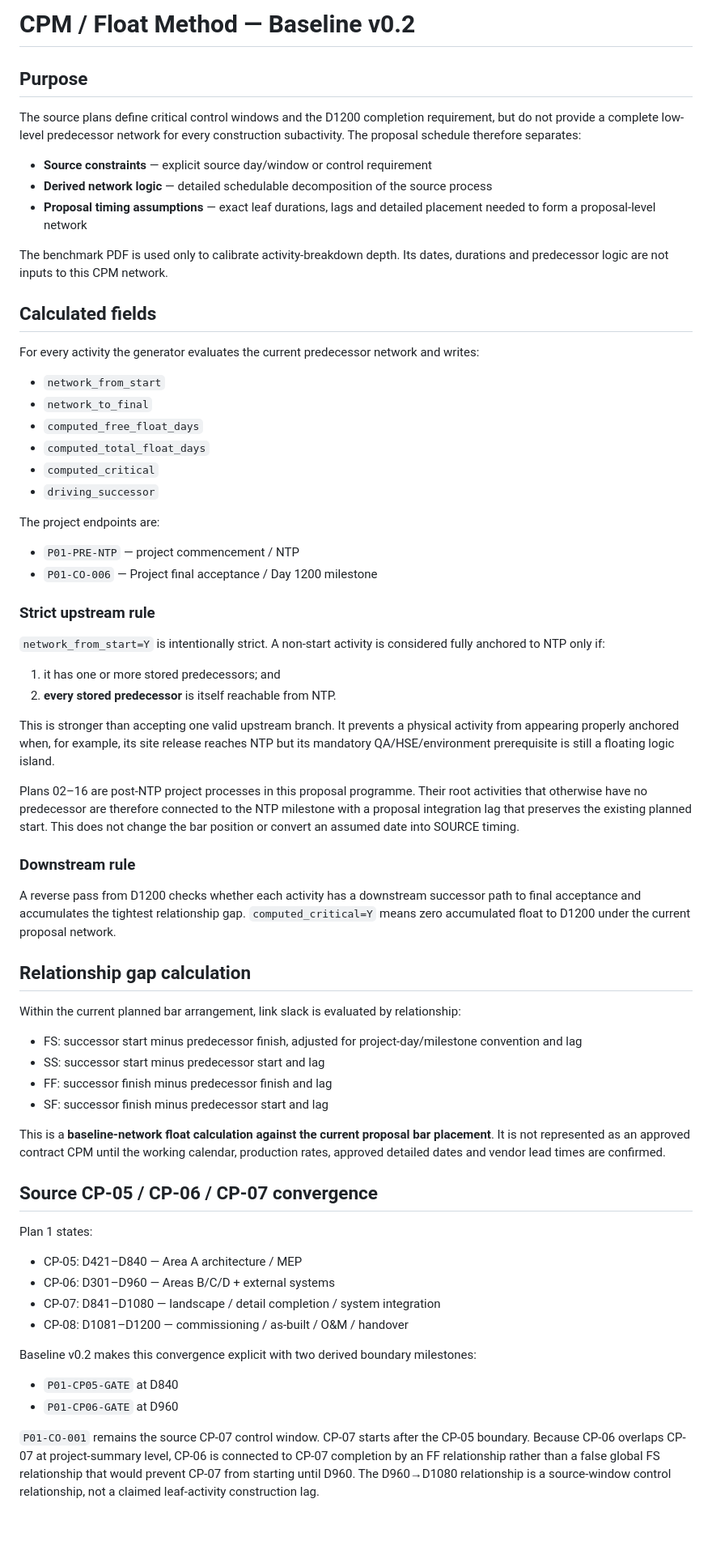
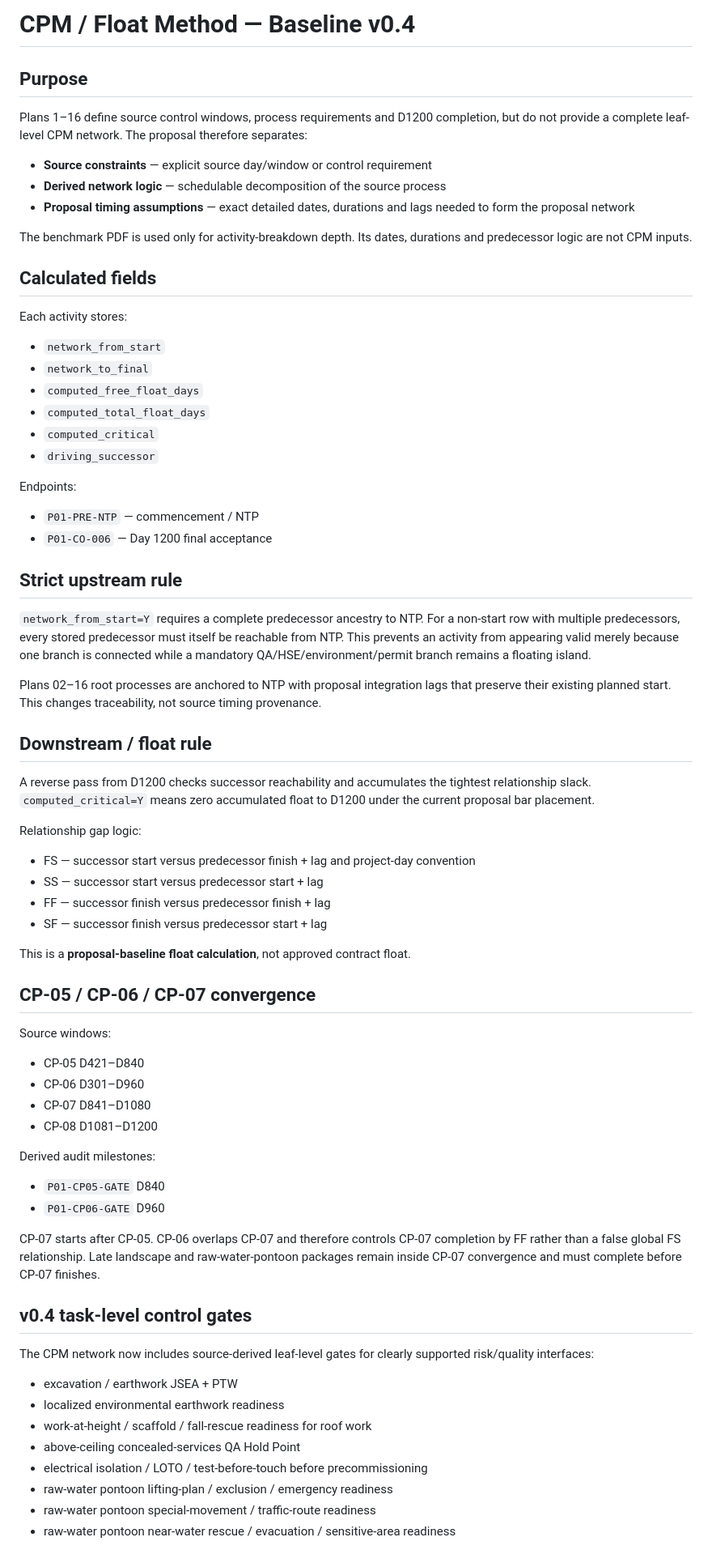
Before and after one commit to saratchai1/gantt-chart, a Markdown page: docs/cpm-method.md, the part around one of its changes. Shown at 81% size. Rendered like a GitHub page; blank space fills up the shorter version.

Commit message:
Update CPM method for baseline v0.4

```diff
--- a/docs/cpm-method.md
+++ b/docs/cpm-method.md
@@ -1,18 +1,18 @@
-# CPM / Float Method — Baseline v0.2
+# CPM / Float Method — Baseline v0.4
 
 ## Purpose
 
-The source plans define critical control windows and the D1200 completion requirement, but do not provide a complete low-level predecessor network for every construction subactivity. The proposal schedule therefore separates:
+Plans 1–16 define source control windows, process requirements and D1200 completion, but do not provide a complete leaf-level CPM network. The proposal therefore separates:
 
 - **Source constraints** — explicit source day/window or control requirement
-- **Derived network logic** — detailed schedulable decomposition of the source process
-- **Proposal timing assumptions** — exact leaf durations, lags and detailed placement needed to form a proposal-level network
+- **Derived network logic** — schedulable decomposition of the source process
+- **Proposal timing assumptions** — exact detailed dates, durations and lags needed to form the proposal network
 
-The benchmark PDF is used only to calibrate activity-breakdown depth. Its dates, durations and predecessor logic are not inputs to this CPM network.
+The benchmark PDF is used only for activity-breakdown depth. Its dates, durations and predecessor logic are not CPM inputs.
 
 ## Calculated fields
 
-For every activity the generator evaluates the current predecessor network and writes:
+Each activity stores:
 
 - `network_from_start`
 - `network_to_final`
@@ -21,50 +21,56 @@ For every activity the generator evaluates the current predecessor network and w
 - `computed_critical`
 - `driving_successor`
 
-The project endpoints are:
+Endpoints:
 
-- `P01-PRE-NTP` — project commencement / NTP
-- `P01-CO-006` — Project final acceptance / Day 1200 milestone
+- `P01-PRE-NTP` — commencement / NTP
+- `P01-CO-006` — Day 1200 final acceptance
 
-### Strict upstream rule
+## Strict upstream rule
 
-`network_from_start=Y` is intentionally strict. A non-start activity is considered fully anchored to NTP only if:
+`network_from_start=Y` requires a complete predecessor ancestry to NTP. For a non-start row with multiple predecessors, every stored predecessor must itself be reachable from NTP. This prevents an activity from appearing valid merely because one branch is connected while a mandatory QA/HSE/environment/permit branch remains a floating island.
 
-1. it has one or more stored predecessors; and
-2. **every stored predecessor** is itself reachable from NTP.
+Plans 02–16 root processes are anchored to NTP with proposal integration lags that preserve their existing planned start. This changes traceability, not source timing provenance.
 
-This is stronger than accepting one valid upstream branch. It prevents a physical activity from appearing properly anchored when, for example, its site release reaches NTP but its mandatory QA/HSE/environment prerequisite is still a floating logic island.
+## Downstream / float rule
 
-Plans 02–16 are post-NTP project processes in this proposal programme. Their root activities that otherwise have no predecessor are therefore connected to the NTP milestone with a proposal integration lag that preserves the existing planned start. This does not change the bar position or convert an assumed date into SOURCE timing.
+A reverse pass from D1200 checks successor reachability and accumulates the tightest relationship slack. `computed_critical=Y` means zero accumulated float to D1200 under the current proposal bar placement.
 
-### Downstream rule
+Relationship gap logic:
 
-A reverse pass from D1200 checks whether each activity has a downstream successor path to final acceptance and accumulates the tightest relationship gap. `computed_critical=Y` means zero accumulated float to D1200 under the current proposal network.
+- FS — successor start versus predecessor finish + lag and project-day convention
+- SS — successor start versus predecessor start + lag
+- FF — successor finish versus predecessor finish + lag
+- SF — successor finish versus predecessor start + lag
 
-## Relationship gap calculation
+This is a **proposal-baseline float calculation**, not approved contract float.
 
-Within the current planned bar arrangement, link slack is evaluated by relationship:
+## CP-05 / CP-06 / CP-07 convergence
 
-- FS: successor start minus predecessor finish, adjusted for project-day/milestone convention and lag
-- SS: successor start minus predecessor start and lag
-- FF: successor finish minus predecessor finish and lag
-- SF: successor finish minus predecessor start and lag
+Source windows:
 
-This is a **baseline-network float calculation against the current proposal bar placement**. It is not represented as an approved contract CPM until the working calendar, production rates, approved detailed dates and vendor lead times are confirmed.
+- CP-05 D421–D840
+- CP-06 D301–D960
+- CP-07 D841–D1080
+- CP-08 D1081–D1200
 
-## Source CP-05 / CP-06 / CP-07 convergence
+Derived audit milestones:
 
-Plan 1 states:
+- `P01-CP05-GATE` D840
+- `P01-CP06-GATE` D960
 
-- CP-05: D421–D840 — Area A architecture / MEP
-- CP-06: D301–D960 — Areas B/C/D + external systems
-- CP-07: D841–D1080 — landscape / detail completion / system integration
-- CP-08: D1081–D1200 — commissioning / as-built / O&M / handover
+CP-07 starts after CP-05. CP-06 overlaps CP-07 and therefore controls CP-07 completion by FF rather than a false global FS relationship. Late landscape and raw-water-pontoon packages remain inside CP-07 convergence and must complete before CP-07 finishes.
 
-Baseline v0.2 makes this convergence explicit with two derived boundary milestones:
+## v0.4 task-level control gates
 
-- `P01-CP05-GATE` at D840
-- `P01-CP06-GATE` at D960
+The CPM network now includes source-derived leaf-level gates for clearly supported risk/quality interfaces:
 
-`P01-CO-001` remains the source CP-07 control window. CP-07 starts after the CP-05 boundary. Because CP-06 overlaps CP-07 at project-summary level, CP-06 is connected to CP-07 completion by an FF relationship rather than a false global FS relationship that would prevent CP-07 from starting until D960. The D960→D1080 relationship is a source-window control relationship, not a claimed leaf-activity construction lag.
+- excavation / earthwork JSEA + PTW
+- localized environmental earthwork readiness
+- work-at-height / scaffold / fall-rescue readiness for roof work
+- above-ceiling concealed-services QA Hold Point
+- electrical isolation / LOTO / test-before-touch before precommissioning
+- raw-water pontoon lifting-plan / exclusion / emergency readiness
+- raw-water pontoon special-movement / traffic-route readiness
+- raw-water pontoon near-water rescue / evacuation / sensitive-area readiness
 
```
Also changed, not shown: other parts of docs/cpm-method.md (+42 -87 lines).
